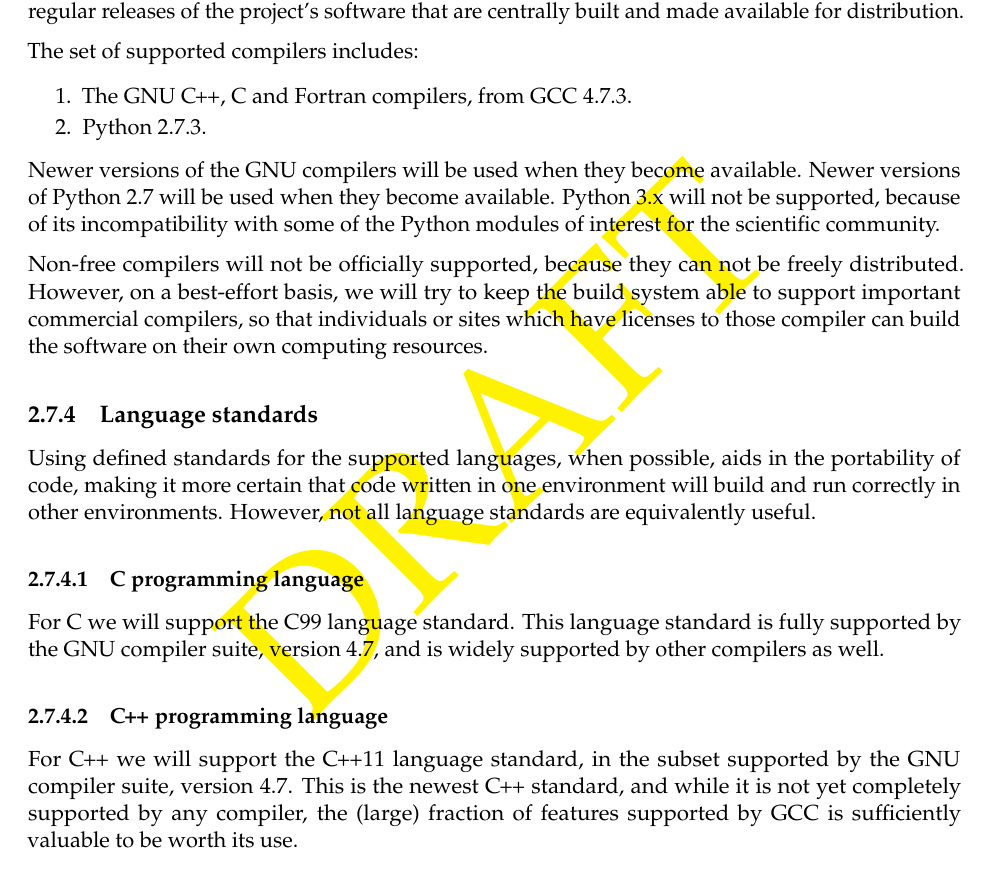
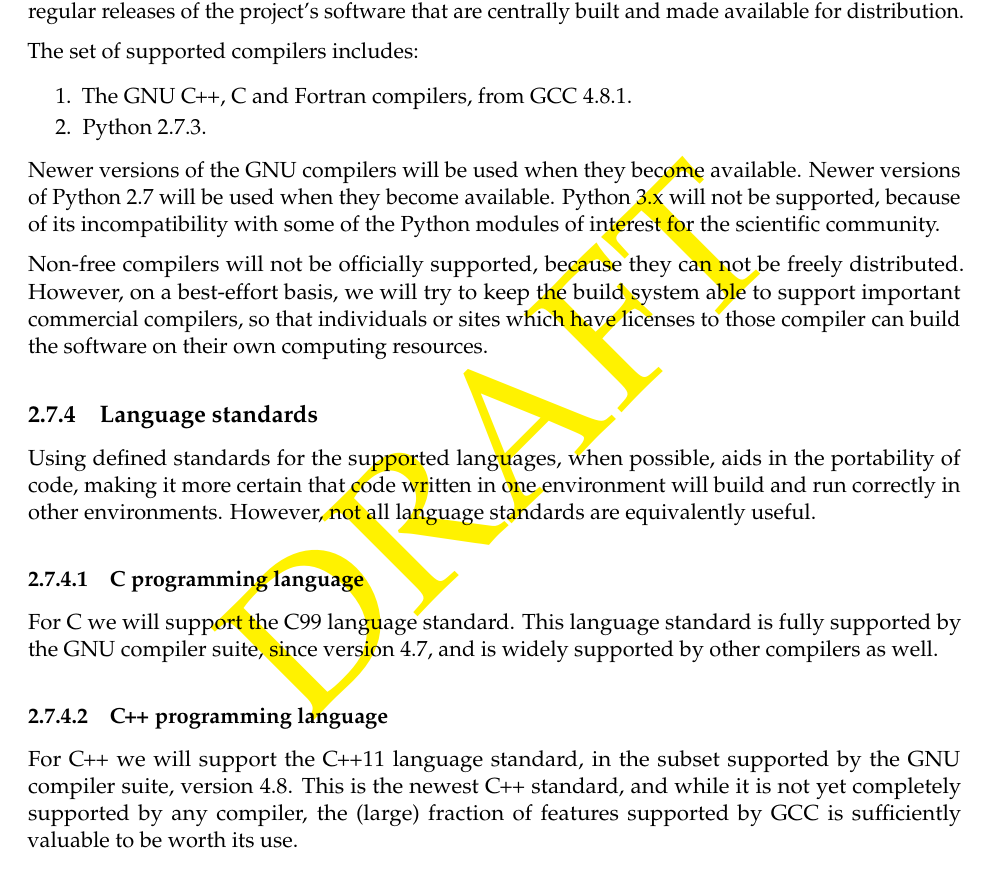
Before and after one commit to joezuntz/cosmosis, a LaTeX thesis (doc/cosmosis-intro.tex): part of page 13 of 18, cut so that both start at the same text. Compiled offline with pdfLaTeX.

Commit message:
Update GCC suite version from 4.7.3 to 4.8.1

```diff
--- a/doc/cosmosis-intro.tex
+++ b/doc/cosmosis-intro.tex
@@ -19,7 +19,7 @@
     \textit{SSI Group}}\\
     Scott Dodelson, FNAL}
 
-\newcommand{\docversion}{4}
+\newcommand{\docversion}{5}
 
 % ------------------------------------------------------------
 %  Define new commands here
@@ -815,7 +815,7 @@ are centrally built and made available for distribution.
 
 The set of supported compilers includes:
 \begin{enumerate}
-\item The GNU \cpp{}, C and Fortran compilers, from GCC 4.7.3.
+\item The GNU \cpp{}, C and Fortran compilers, from GCC 4.8.1.
 \item Python 2.7.3.
 \end{enumerate}
 Newer versions of the GNU compilers will be used when they become
@@ -840,13 +840,13 @@ However, not all language standards are equivalently useful.
 \subsubsection{C programming language}
 
 For C we will support the C99 language standard. This language standard
-is fully supported by the GNU compiler suite, version 4.7, and is widely
+is fully supported by the GNU compiler suite, since version 4.7, and is widely
 supported by other compilers as well.
 
 \subsubsection{\cpp{} programming language}
 
 For \cpp{} we will support the \cpp{}11 language standard, in the subset
-supported by the GNU compiler suite, version 4.7. This is the newest
+supported by the GNU compiler suite, version 4.8. This is the newest
 \cpp{} standard, and while it is not yet completely supported by any
 compiler, the (large) fraction of features supported by GCC is
 sufficiently valuable to be worth its use.
```
